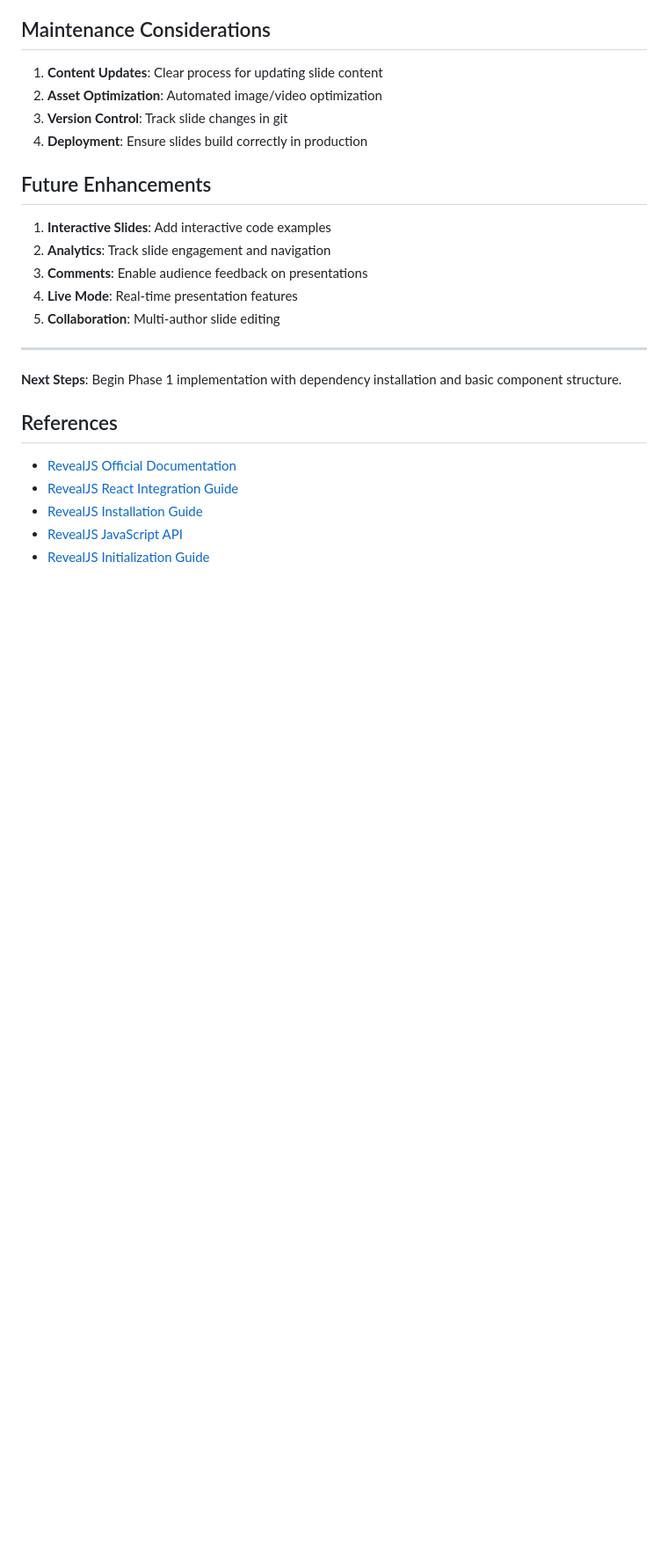
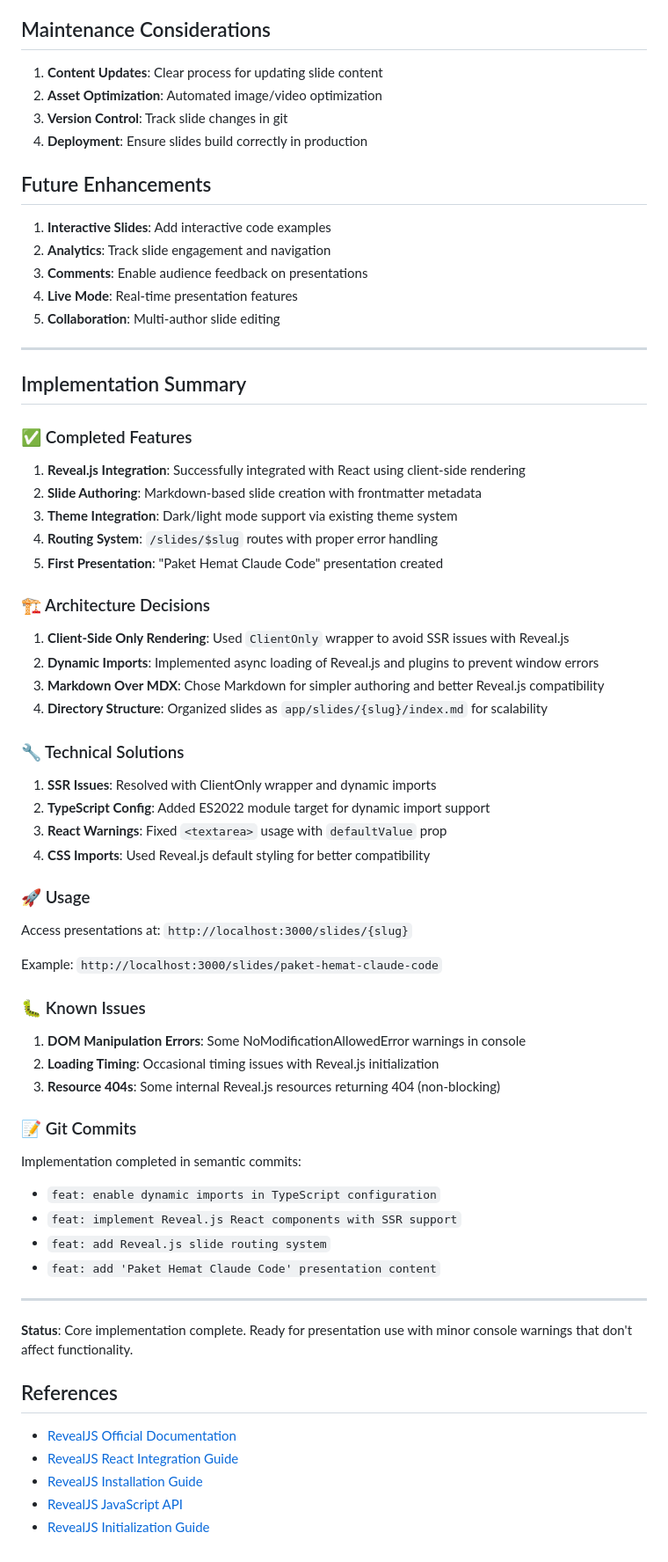
Before and after one commit to zainfathoni/zainf, a Markdown page: docs/plans/001-reveal-js-integration.md, the part around one of its changes. Shown at 88% size. Drawn GitHub-style; blank space fills up the shorter version.

```diff
--- a/docs/plans/001-reveal-js-integration.md
+++ b/docs/plans/001-reveal-js-integration.md
@@ -302,8 +328,53 @@ app/
 
 ---
 
-**Next Steps**: Begin Phase 1 implementation with dependency installation and
-basic component structure.
+## Implementation Summary
+
+### ✅ Completed Features
+
+1. **Reveal.js Integration**: Successfully integrated with React using client-side rendering
+2. **Slide Authoring**: Markdown-based slide creation with frontmatter metadata
+3. **Theme Integration**: Dark/light mode support via existing theme system
+4. **Routing System**: `/slides/$slug` routes with proper error handling
+5. **First Presentation**: "Paket Hemat Claude Code" presentation created
+
+### 🏗️ Architecture Decisions
+
+1. **Client-Side Only Rendering**: Used `ClientOnly` wrapper to avoid SSR issues with Reveal.js
+2. **Dynamic Imports**: Implemented async loading of Reveal.js and plugins to prevent window errors
+3. **Markdown Over MDX**: Chose Markdown for simpler authoring and better Reveal.js compatibility
+4. **Directory Structure**: Organized slides as `app/slides/{slug}/index.md` for scalability
+
+### 🔧 Technical Solutions
+
+1. **SSR Issues**: Resolved with ClientOnly wrapper and dynamic imports
+2. **TypeScript Config**: Added ES2022 module target for dynamic import support
+3. **React Warnings**: Fixed `<textarea>` usage with `defaultValue` prop
+4. **CSS Imports**: Used Reveal.js default styling for better compatibility
+
+### 🚀 Usage
+
+Access presentations at: `http://localhost:3000/slides/{slug}`
+
+Example: `http://localhost:3000/slides/paket-hemat-claude-code`
+
+### 🐛 Known Issues
+
+1. **DOM Manipulation Errors**: Some NoModificationAllowedError warnings in console
+2. **Loading Timing**: Occasional timing issues with Reveal.js initialization
+3. **Resource 404s**: Some internal Reveal.js resources returning 404 (non-blocking)
+
+### 📝 Git Commits
+
+Implementation completed in semantic commits:
+- `feat: enable dynamic imports in TypeScript configuration`
+- `feat: implement Reveal.js React components with SSR support`
+- `feat: add Reveal.js slide routing system`
+- `feat: add 'Paket Hemat Claude Code' presentation content`
+
+---
+
+**Status**: Core implementation complete. Ready for presentation use with minor console warnings that don't affect functionality.
 
 ## References
 
```
Also changed, not shown: other parts of docs/plans/001-reveal-js-integration.md (+44 -18 lines).
